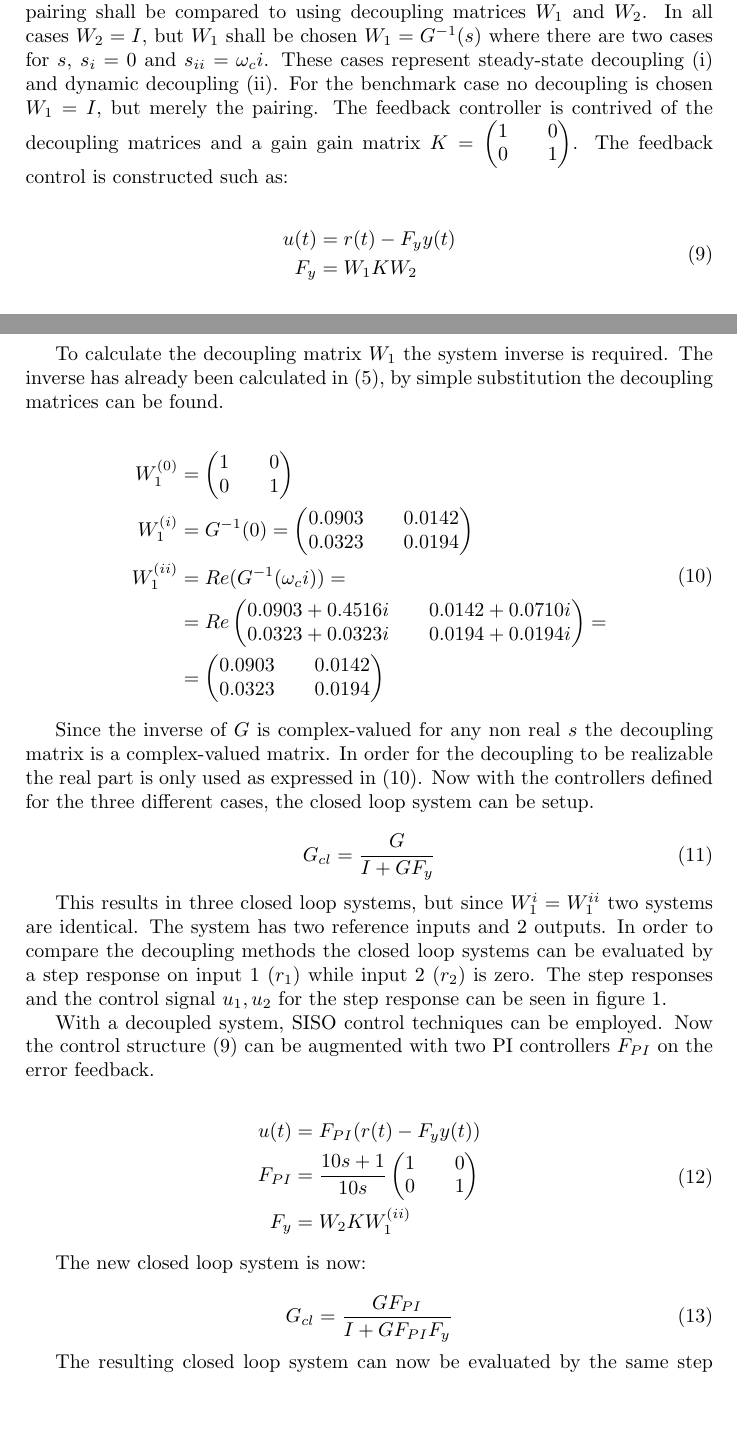
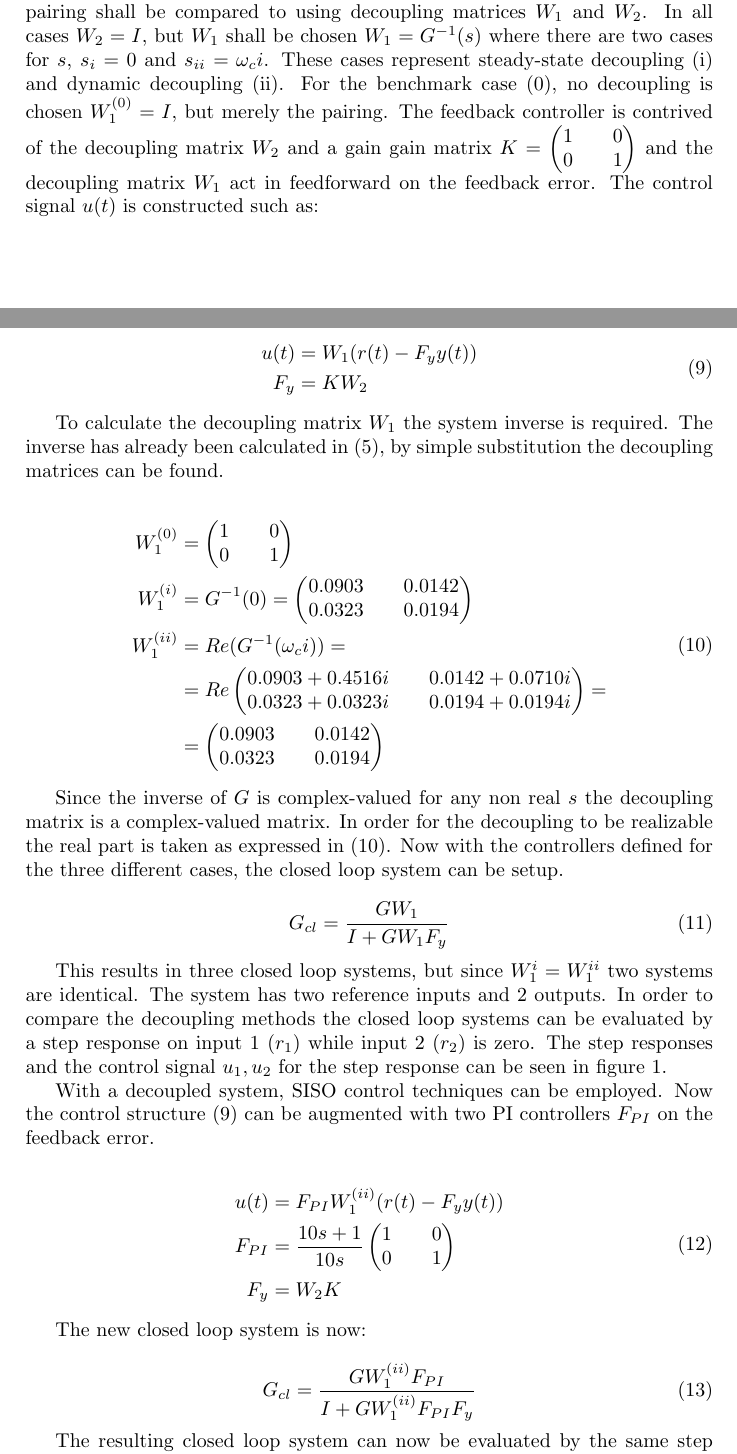
Before and after one commit to DanKvist/EEA004, a LaTeX problem sheet (assignment2/report/assignment2_DanAndPhilip.tex): two parts of pages 3 and 4 of 11, joined at a grey line, cut so that both start at the same text, the shorter picture padded with empty space. Compiled offline with pdfLaTeX.

Commit message:
Corrected the mistake of inproper order of decoupling matrices.

```diff
--- a/assignment2/report/assignment2_DanAndPhilip.tex
+++ b/assignment2/report/assignment2_DanAndPhilip.tex
@@ -177,14 +177,14 @@ The chosen pairing is explicitly written out in the results, X)
 In this part of the assignment the result from choosing the best input-output pairing shall be compared to using decoupling matrices $W_1$ and $W_2$.
 In all cases $W_2 = I$, but $W_1$ shall be chosen $W_1 = G^{-1}(s)$ where there are two cases for $s$, $s_i = 0$ and $s_{ii}=\omega_ci$.
 These cases represent steady-state decoupling (i) and dynamic decoupling (ii).
-For the benchmark case no decoupling is chosen $W_1 = I$, but merely the pairing.
-The feedback controller is contrived of the decoupling matrices and a gain gain matrix $K = \begin{pmatrix} 1 && 0 \\ 0 && 1 \end{pmatrix}$.
-The feedback control is constructed such as:
+For the benchmark case (0), no decoupling is chosen $W^{(0)}_1 = I$, but merely the pairing.
+The feedback controller is contrived of the decoupling matrix $W_2$ and a gain gain matrix $K = \begin{pmatrix} 1 && 0 \\ 0 && 1 \end{pmatrix}$ and the decoupling matrix $W_1$ act in feedforward on the feedback error.
+The control signal $u(t)$ is constructed such as:
 
 \begin{equation}
 \begin{split}
-u(t) &= r(t) - F_yy(t) \\
-F_y &= W_1KW_2
+u(t) &= W_1(r(t) - F_yy(t)) \\
+F_y &= KW_2
 \end{split}
 \label{equ:fbControl}
 \end{equation}
@@ -217,11 +217,11 @@ Re\begin{pmatrix}
 \end{equation}
 
 Since the inverse of $G$ is complex-valued for any non real $s$ the decoupling matrix is a complex-valued matrix.
-In order for the decoupling to be realizable the real part is only used as expressed in (\ref{equ:decoupling}).
+In order for the decoupling to be realizable the real part is taken as expressed in (\ref{equ:decoupling}).
 Now with the controllers defined for the three different cases, the closed loop system can be setup.
 
 \begin{equation}
-G_{cl} = \frac{G}{I+GF_y}
+G_{cl} = \frac{GW_1}{I+GW_1F_y}
 \label{equ:closedLoopDecoup}
 \end{equation}
 
@@ -231,23 +231,23 @@ In order to compare the decoupling methods the closed loop systems can be evalua
 The step responses and the control signal $u_1, u_2$ for the step response can be seen in figure \ref{fig:decouplingA}.
 
 With a decoupled system, SISO control techniques can be employed.
-Now the control structure (\ref{equ:fbControl}) can be augmented with two PI controllers $F_{PI}$ on the error feedback.
+Now the control structure (\ref{equ:fbControl}) can be augmented with two PI controllers $F_{PI}$ on the feedback error.
 
 \begin{equation}
 \begin{split}
-u(t) &= F_{PI}(r(t) - F_yy(t)) \\
+u(t) &= F_{PI}W^{(ii)}_1(r(t) - F_yy(t)) \\
 F_{PI} &= \frac{10s+1}{10s}
 \begin{pmatrix}
 1 && 0 \\ 0 && 1
 \end{pmatrix} \\
-F_y &= W_2KW^{(ii)}_1
+F_y &= W_2K
 \end{split}
 \end{equation}
 
 The new closed loop system is now:
 
 \begin{equation}
-G_{cl} = \frac{GF_{PI}}{I+GF_{PI}F_y}
+G_{cl} = \frac{GW^{(ii)}_1F_{PI}}{I+GW^{(ii)}_1F_{PI}F_y}
 \end{equation}
 
 The resulting closed loop system can now be evaluated by the same step response, step on $r_1$ and zero on $r_2$.
```
Also changed, not shown: assignment2/code/main.m (+11 -11 lines), assignment2/report/assignment2_DanAndPhilip.tex (10 more changed lines).
